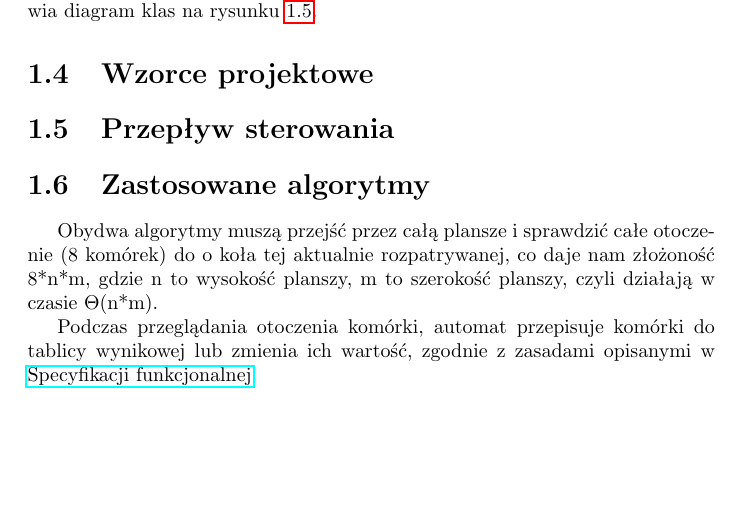
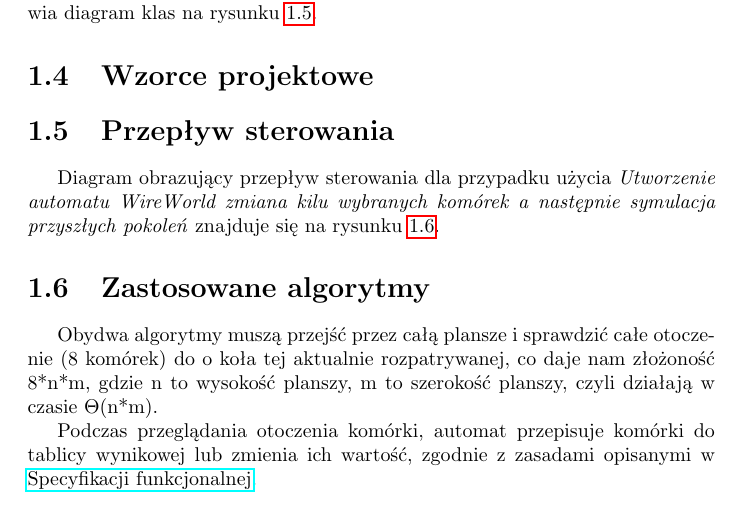
Before and after one commit to boguszj/Wire-world, a LaTeX document (Specyfikacja-implementacyjna/Specyfikacja-implementacyjna.tex): part of page 7 of 23 before the commit and part of page 7 of 24 after it, cut so that both start at the same text, the shorter picture padded with empty space. Compiled offline with pdfLaTeX.

Commit message:
Diagram sekwencji

```diff
--- a/Specyfikacja-implementacyjna/Specyfikacja-implementacyjna.tex
+++ b/Specyfikacja-implementacyjna/Specyfikacja-implementacyjna.tex
@@ -89,4 +89,4 @@ Szczegółowy schemat klas z tego pakietu przedstawia diagram klas na rysunku \r
 %TODO: Opisać zastosowane wzorce
 
 \section{Przepływ sterowania}
-%TODO: Opis przepływu sterowania
+Diagram obrazujący przepływ sterowania dla przypadku użycia \textit{Utworzenie automatu WireWorld zmiana kilu wybranych komórek a następnie symulacja przyszłych pokoleń} znajduje się na rysunku \ref{fig:baisicWWSequense}.
@@ -93,3 +98,5 @@ Szczegółowy schemat klas z tego pakietu przedstawia diagram klas na rysunku \r
+	\label{fig:baisicWWSequense}
+\end{figure}
 
 %TODO: Diagram sekwencji UML
 
```
Also changed, not shown: Specyfikacja-implementacyjna/Obrazy/Diagram_Sekwencji_Narysowanie_automatu_ww_symulacja_kilku_stanow.pdf (added), Specyfikacja-implementacyjna/Specyfikacja-implementacyjna.pdf, Specyfikacja-implementacyjna/Specyfikacja-implementacyjna.tex (5 more changed lines), 1 other file.
